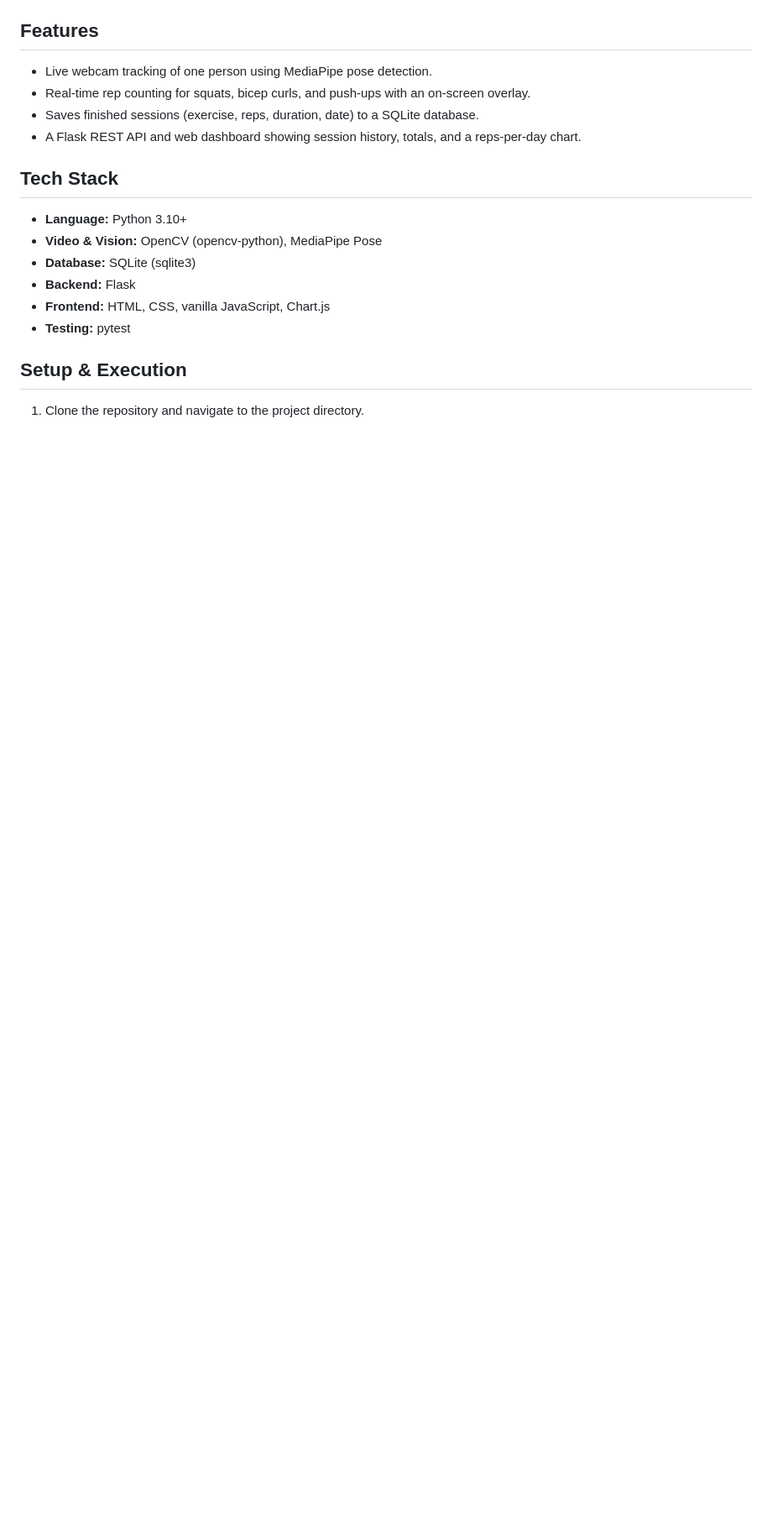
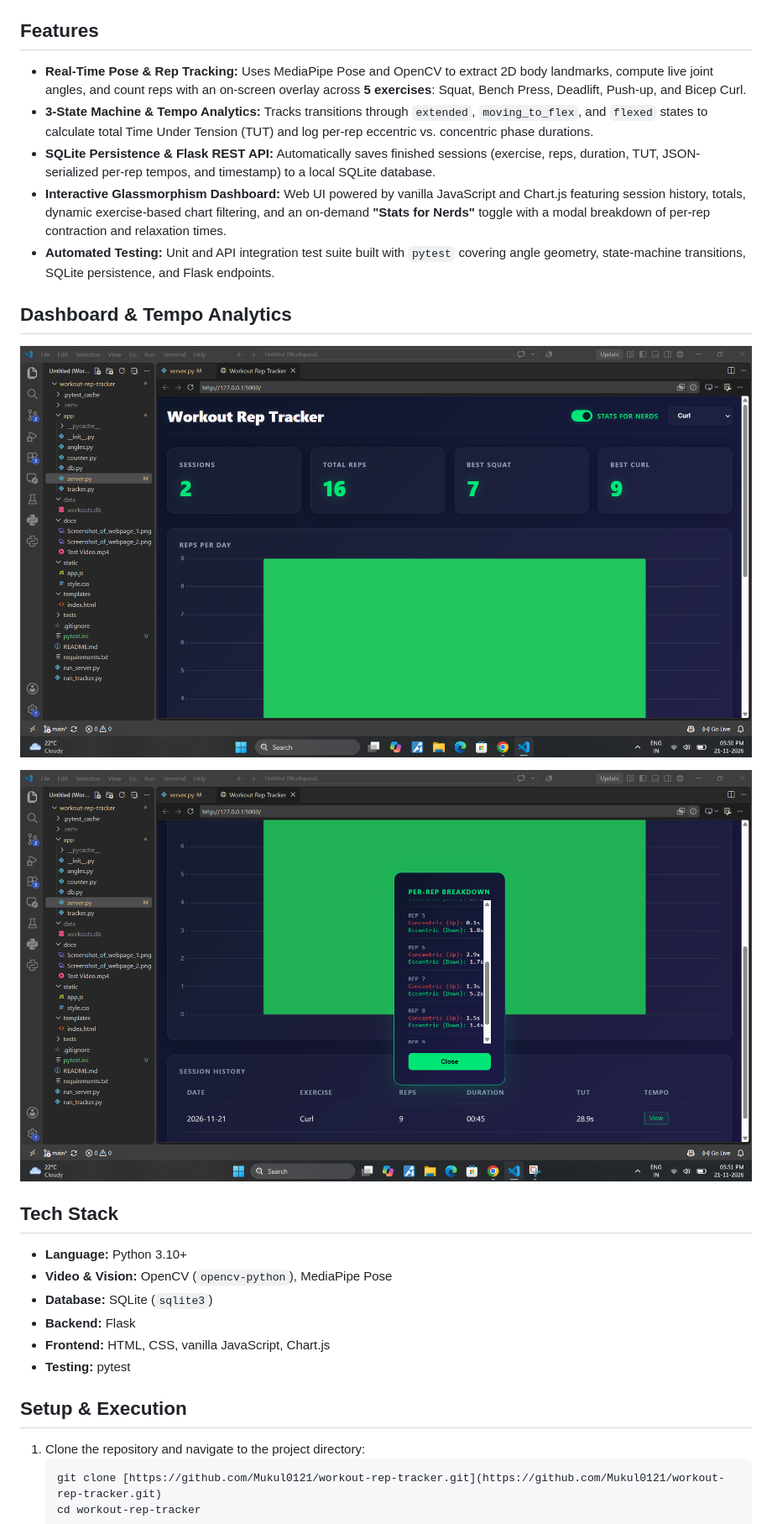
Before and after one commit to Mukul0121/workout-rep-tracker, a Markdown page: README.md, the part around one of its changes. Shown at 84% size. Drawn GitHub-style; pictures changed too: docs/webpage_1.png (added), docs/webpage_2.png (added); blank space fills up the shorter version.

Commit message:
docs: update README for v2 features and embed demo GIFs and dashboard screenshots

````diff
--- a/README.md
+++ b/README.md
@@ -7,18 +10,29 @@ A Python application that uses a webcam to track body joints, counts exercise re
 
 ## Features
-* Live webcam tracking of one person using MediaPipe pose detection.
-* Real-time rep counting for squats, bicep curls, and push-ups with an on-screen overlay.
-* Saves finished sessions (exercise, reps, duration, date) to a SQLite database.
-* A Flask REST API and web dashboard showing session history, totals, and a reps-per-day chart.
+- **Real-Time Pose & Rep Tracking:** Uses MediaPipe Pose and OpenCV to extract 2D body landmarks, compute live joint angles, and count reps with an on-screen overlay across **5 exercises**: Squat, Bench Press, Deadlift, Push-up, and Bicep Curl.
+- **3-State Machine & Tempo Analytics:** Tracks transitions through `extended`, `moving_to_flex`, and `flexed` states to calculate total Time Under Tension (TUT) and log per-rep eccentric vs. concentric phase durations.
+- **SQLite Persistence & Flask REST API:** Automatically saves finished sessions (exercise, reps, duration, TUT, JSON-serialized per-rep tempos, and timestamp) to a local SQLite database.
+- **Interactive Glassmorphism Dashboard:** Web UI powered by vanilla JavaScript and Chart.js featuring session history, totals, dynamic exercise-based chart filtering, and an on-demand **"Stats for Nerds"** toggle with a modal breakdown of per-rep contraction and relaxation times.
+- **Automated Testing:** Unit and API integration test suite built with `pytest` covering angle geometry, state-machine transitions, SQLite persistence, and Flask endpoints.
+
+## Dashboard & Tempo Analytics
+
+![Dashboard Overview](docs/webpage_1.png)
+
+![Stats for Nerds & Per-Rep Tempo](docs/webpage_2.png)
 
 ## Tech Stack
-* **Language:** Python 3.10+
-* **Video & Vision:** OpenCV (opencv-python), MediaPipe Pose
-* **Database:** SQLite (sqlite3)
-* **Backend:** Flask
-* **Frontend:** HTML, CSS, vanilla JavaScript, Chart.js
-* **Testing:** pytest
+- **Language:** Python 3.10+
+- **Video & Vision:** OpenCV (`opencv-python`), MediaPipe Pose
+- **Database:** SQLite (`sqlite3`)
+- **Backend:** Flask
+- **Frontend:** HTML, CSS, vanilla JavaScript, Chart.js
+- **Testing:** pytest
 
 ## Setup & Execution
-1. Clone the repository and navigate to the project directory.
+1. Clone the repository and navigate to the project directory:
+   ```bash
+   git clone [https://github.com/Mukul0121/workout-rep-tracker.git](https://github.com/Mukul0121/workout-rep-tracker.git)
+   cd workout-rep-tracker
+   ```
 2. Create and activate a virtual environment:
````
Also changed, not shown: other parts of README.md (+49 -23 lines), docs/Screenshot_of_webpage_1.png (deleted), docs/Screenshot_of_webpage_2.png (deleted), 5 other files.
